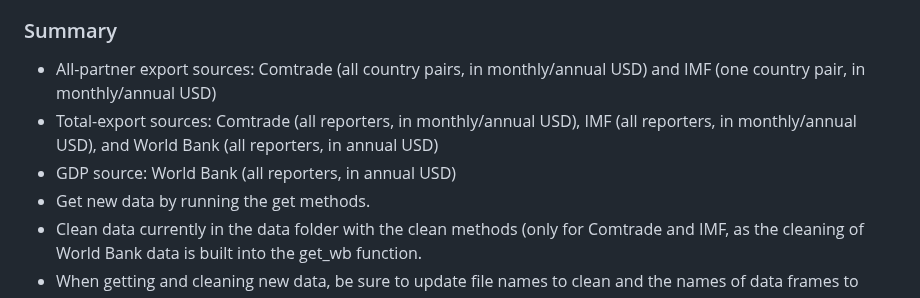
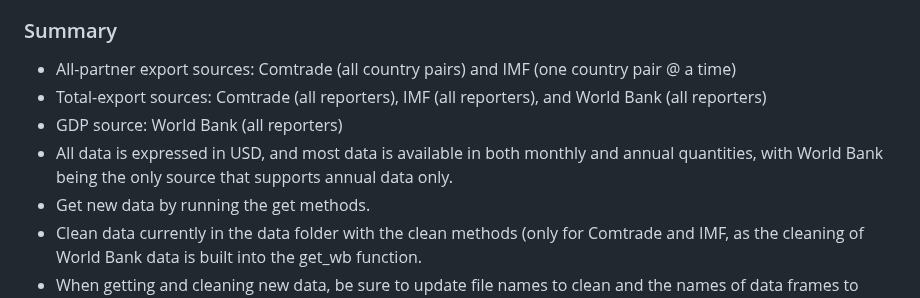
Before and after one commit to westonslayton/Economic-Sanctions-Research, a Markdown page: README.md, the part around the change. Rendered like a GitHub page.

```diff
--- a/README.md
+++ b/README.md
@@ -27,9 +27,10 @@
 * Comtrade functions will retrieve data for the given year only, while IMF functions will retrieve data starting at the given year and ending with the most recently published data.
 * The get_reporter_exports function for IMF has a quirk that occurs when the user requests a query for annual data starting at a year within 3 years of the current year. In this case, the function will "override" the user's indicated year and instead make the starting year 3 years less than the current year--I had to add this padding in order to work around the varying structures of the JSON file returned by the IMF API. This has no serious implications, as it still gets all the data you requested.
 ### Summary
-* All-partner export sources: Comtrade (all country pairs, in monthly/annual USD) and IMF (one country pair, in monthly/annual USD)
-* Total-export sources: Comtrade (all reporters, in monthly/annual USD), IMF (all reporters, in monthly/annual USD), and World Bank (all reporters, in annual USD)
-* GDP source: World Bank (all reporters, in annual USD)
+* All-partner export sources: Comtrade (all country pairs) and IMF (one country pair @ a time)
+* Total-export sources: Comtrade (all reporters), IMF (all reporters), and World Bank (all reporters)
+* GDP source: World Bank (all reporters)
+* All data is expressed in USD, and most data is available in both monthly and annual quantities, with World Bank being the only source that supports annual data only.
 * Get new data by running the get methods.
 * Clean data currently in the data folder with the clean methods (only for Comtrade and IMF, as the cleaning of World Bank data is built into the get_wb function.
 * When getting and cleaning new data, be sure to update file names to clean and the names of data frames to save the newly cleaned files to.
```
